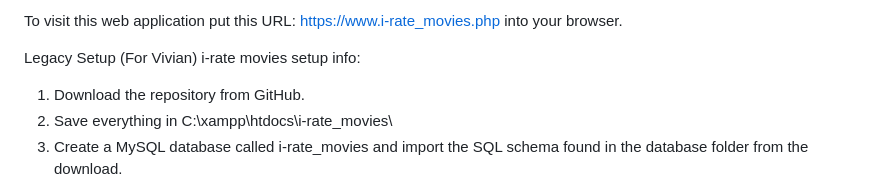
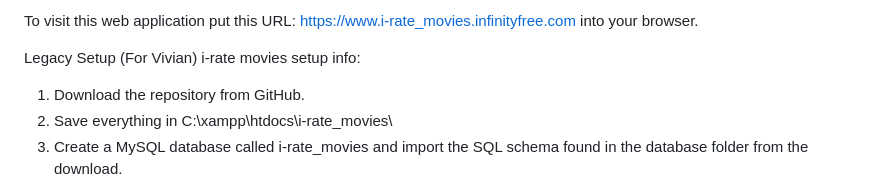
Before and after one commit to micstusmi/i-rate_movies, a Markdown page: README.md, the part around the change. Rendered like a GitHub page.

```diff
--- a/README.md
+++ b/README.md
@@ -1,4 +1,4 @@
-To visit this web application put this URL: https://www.i-rate_movies.php into your browser.
+To visit this web application put this URL: https://www.i-rate_movies.infinityfree.com into your browser.
 
 Legacy Setup (For Vivian) i-rate movies setup info:
 
```
